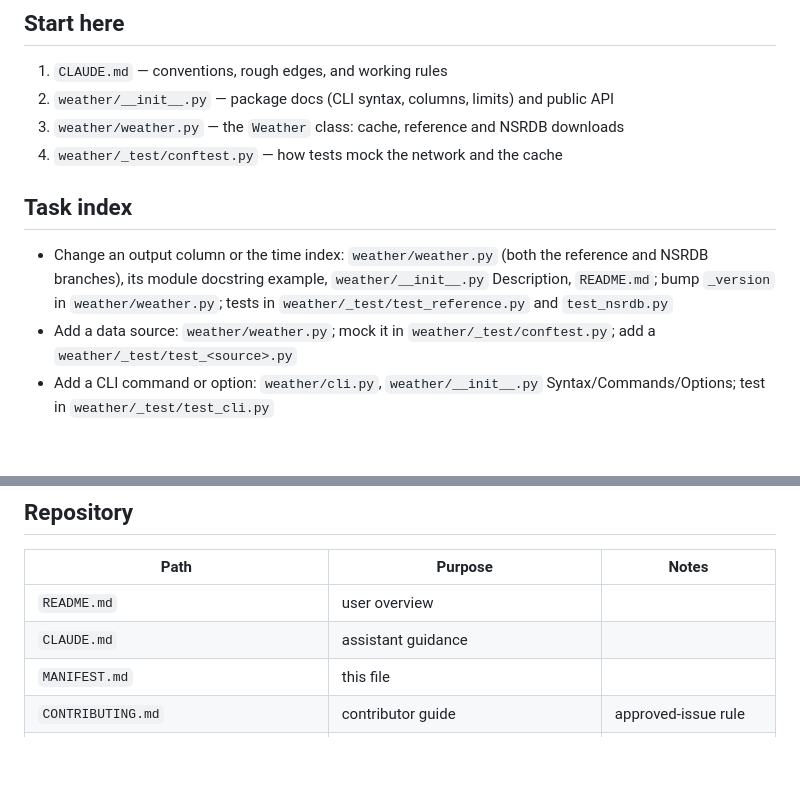
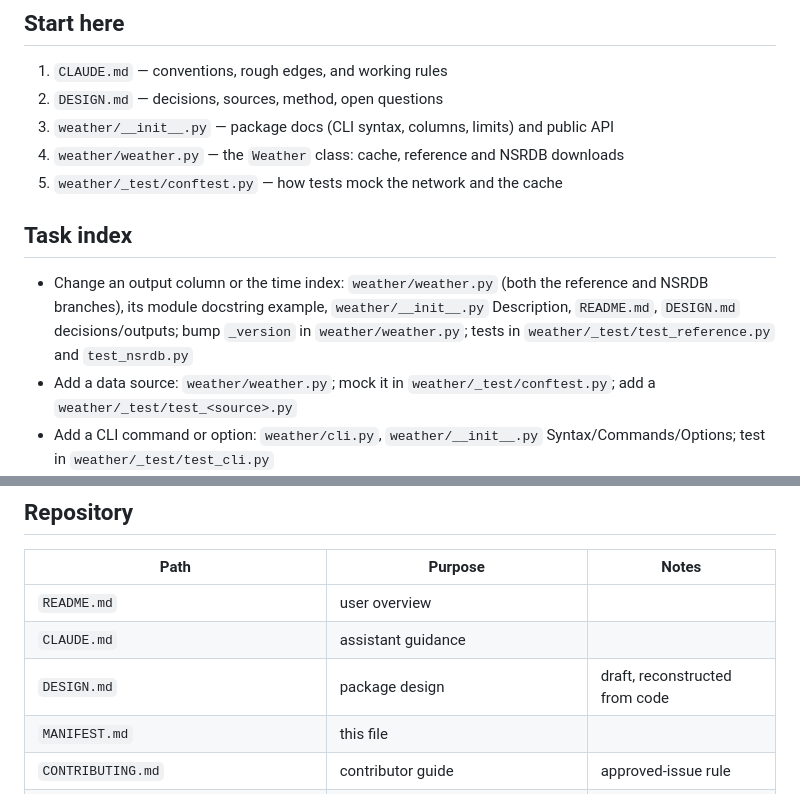
Before and after one commit to eudoxys/weather, a Markdown page: MANIFEST.md, 2 parts joined by grey strips. GitHub-like rendering; blank space fills up the shorter version.

Commit message:
Add DESIGN.md reconstructed from the implementation
Co-Authored-By: Claude Opus 5.5 <noreply@anthropic.com>
Claude-Session: https://claude.ai/code/session_01EXnW3i76tJCVrfMMexH5R2

```diff
--- a/MANIFEST.md
+++ b/MANIFEST.md
@@ -7,13 +7,14 @@ Update this file in the same PR that adds, moves, or deletes a file.
 ## Start here
 
 1. `CLAUDE.md` — conventions, rough edges, and working rules
-2. `weather/__init__.py` — package docs (CLI syntax, columns, limits) and public API
-3. `weather/weather.py` — the `Weather` class: cache, reference and NSRDB downloads
-4. `weather/_test/conftest.py` — how tests mock the network and the cache
+2. `DESIGN.md` — decisions, sources, method, open questions
+3. `weather/__init__.py` — package docs (CLI syntax, columns, limits) and public API
+4. `weather/weather.py` — the `Weather` class: cache, reference and NSRDB downloads
+5. `weather/_test/conftest.py` — how tests mock the network and the cache
 
 ## Task index
 
-- Change an output column or the time index: `weather/weather.py` (both the reference and NSRDB branches), its module docstring example, `weather/__init__.py` Description, `README.md`; bump `_version` in `weather/weather.py`; tests in `weather/_test/test_reference.py` and `test_nsrdb.py`
+- Change an output column or the time index: `weather/weather.py` (both the reference and NSRDB branches), its module docstring example, `weather/__init__.py` Description, `README.md`, `DESIGN.md` decisions/outputs; bump `_version` in `weather/weather.py`; tests in `weather/_test/test_reference.py` and `test_nsrdb.py`
 - Add a data source: `weather/weather.py`; mock it in `weather/_test/conftest.py`; add a `weather/_test/test_<source>.py`
 - Add a CLI command or option: `weather/cli.py`, `weather/__init__.py` Syntax/Commands/Options; test in `weather/_test/test_cli.py`
 - Fix a test: `weather/_test/`; see `weather/_test/README.md`
@@ -49,6 +50,7 @@ Update this file in the same PR that adds, moves, or deletes a file.
 |---|---|---|
 | `README.md` | user overview | |
 | `CLAUDE.md` | assistant guidance | |
+| `DESIGN.md` | package design | draft, reconstructed from code |
 | `MANIFEST.md` | this file | |
 | `CONTRIBUTING.md` | contributor guide | approved-issue rule |
 | `TODO.md` | roadmap | |
```
Also changed, not shown: CLAUDE.md (+3 -2 lines), DESIGN.md (added, +170 -0 lines).
